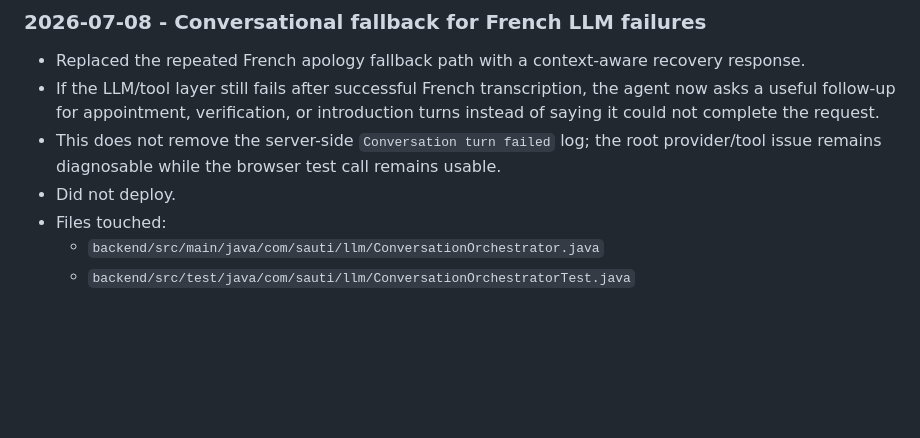
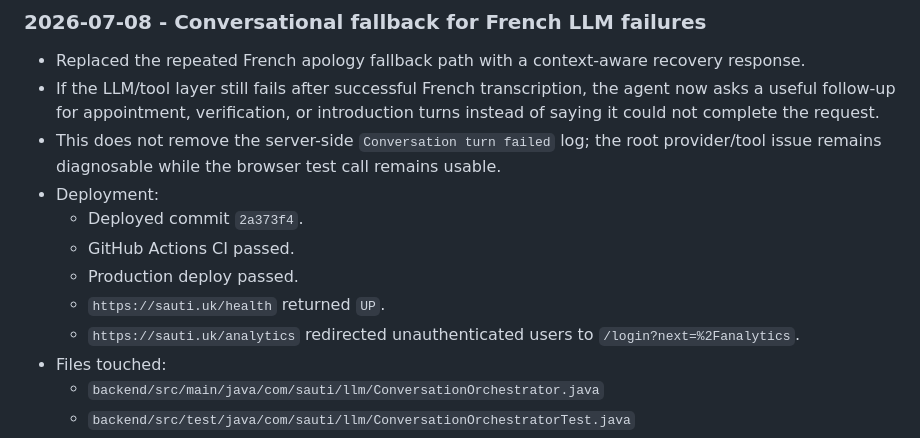
Before and after one commit to Zacle/Sauti, a Markdown page: docs/agent-handoff.md, the part around the change. Drawn GitHub-style; blank space fills up the shorter version.

Commit message:
Record French fallback deployment

```diff
--- a/docs/agent-handoff.md
+++ b/docs/agent-handoff.md
@@ -219,7 +219,12 @@ Expected:
 - Replaced the repeated French apology fallback path with a context-aware recovery response.
 - If the LLM/tool layer still fails after successful French transcription, the agent now asks a useful follow-up for appointment, verification, or introduction turns instead of saying it could not complete the request.
 - This does not remove the server-side `Conversation turn failed` log; the root provider/tool issue remains diagnosable while the browser test call remains usable.
-- Did not deploy.
+- Deployment:
+  - Deployed commit `2a373f4`.
+  - GitHub Actions CI passed.
+  - Production deploy passed.
+  - `https://sauti.uk/health` returned `UP`.
+  - `https://sauti.uk/analytics` redirected unauthenticated users to `/login?next=%2Fanalytics`.
 - Files touched:
   - `backend/src/main/java/com/sauti/llm/ConversationOrchestrator.java`
   - `backend/src/test/java/com/sauti/llm/ConversationOrchestratorTest.java`
```
